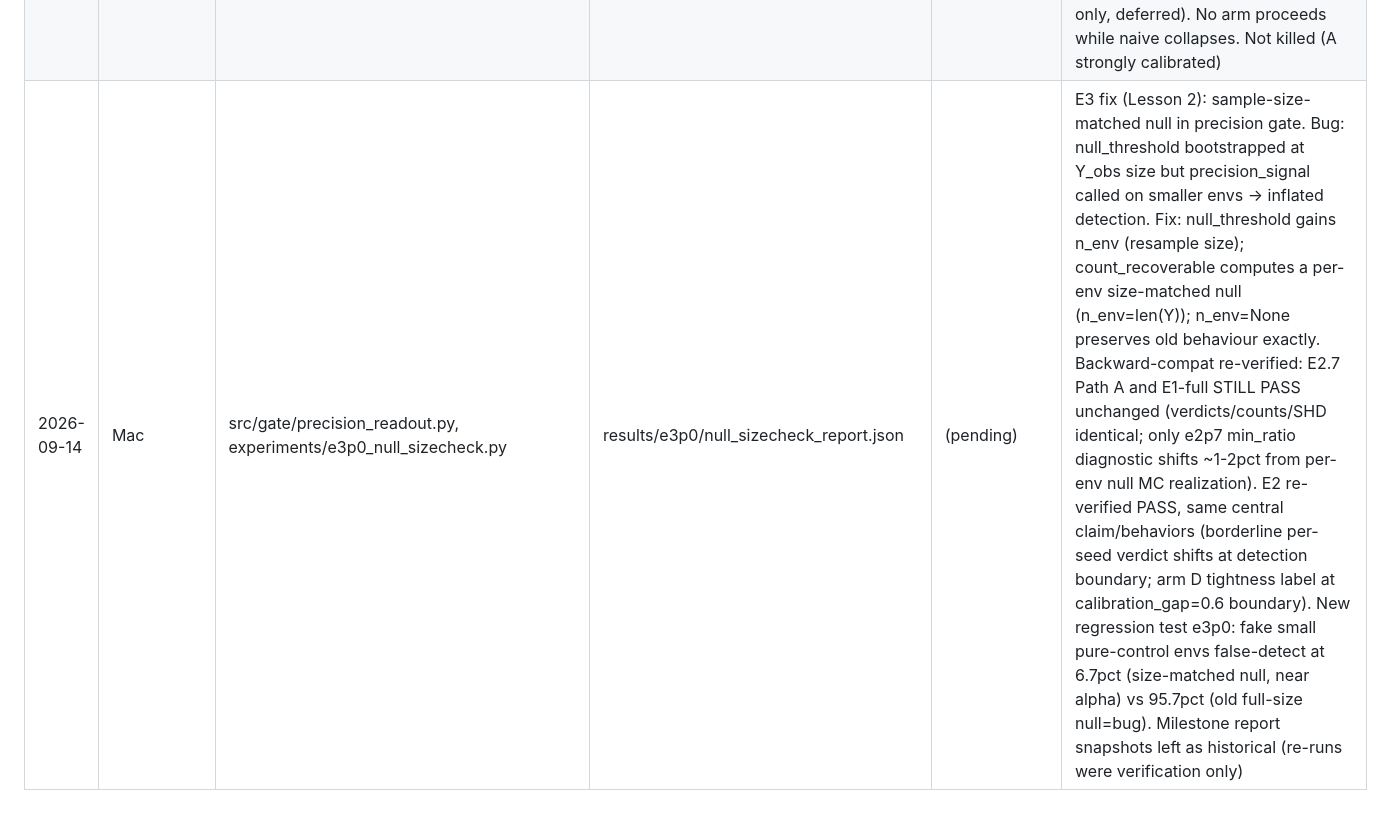
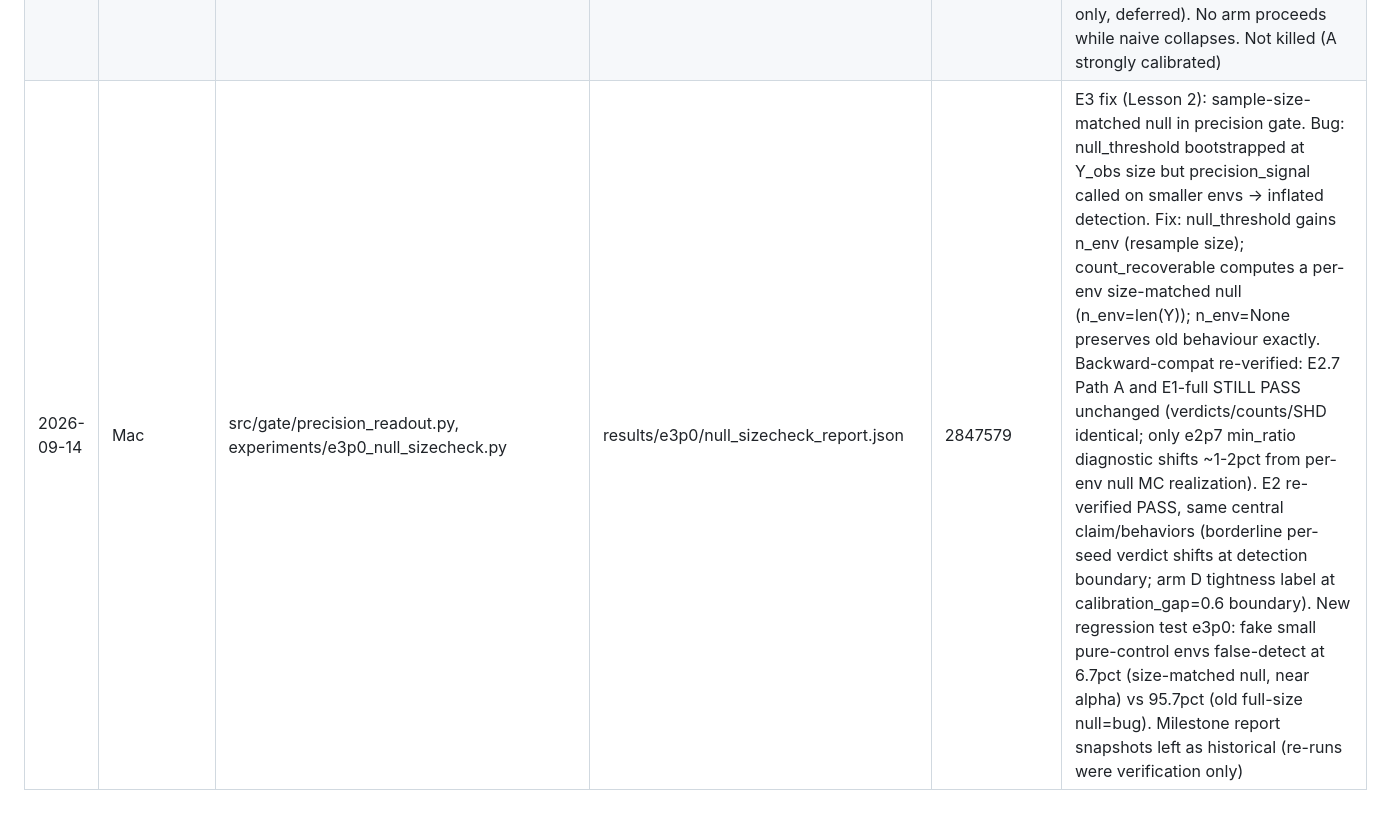
Before and after one commit to gaurav3507/grd-framework, a Markdown page: notes/TRACK_SHEET.md, the part around the change. Drawn GitHub-style.

Commit message:
E3: record commit hash 2847579 in track sheet

```diff
--- a/notes/TRACK_SHEET.md
+++ b/notes/TRACK_SHEET.md
@@ -12,4 +12,4 @@ One row per produced artefact. Fill commit_hash after the commit that produced t
 | 2026-09-10 | Mac | src/gate/precision_readout.py, experiments/e2p7_precision_gate_coupling.py | results/e2p7/precision_gate_report.json | 8dbcf65 | Path A FIX: new per-node precision gate readout reads the SAME signal the backbone uses (top eigenvalue of per-node precision diff inv(cov(Y_env))-inv(cov(Y_obs)) vs a control-vs-control null; reuses alpha 0.05 / B 500, no new knob). Recheck STATUS=PASS: new gate count == true dim d=5 on ALL seeds 0-9 (min margin 9.9-31.6x over null); old pooled-covariance gate failed only seed 7 (read 4), new gate fixes it (reads 5). Gate and backbone now agree on all seeds. Resolves the M2.6 disagreement |
 | 2026-09-10 | Mac | src/discover/discover.py, experiments/e1_full_pipeline.py | results/e1_full/e1_full_report.json | 6983a7a | M3 discover module + first full pipeline. Discover: interventional order id (perfect interventions reveal descendants) + ordered OLS linear-SEM regression + orientation-checked abstention (EDGE_DECIDED_PRESENT/ABSENT, EDGE_UNDECIDED_ORDER/WEAK); standard methods, no new algorithm. E1-full (GATE precision -> RECOVER backbone -> DISCOVER) STATUS=PASS all seeds 0-9: (a) gate n_recoverable==5, (b) recovery MCC 0.9988-0.9996, (c) SHD over decided edges==0, decided precision/recall 1.00, abstention 0.00-0.50. (c) bar: SHD_decided==0 AND >=1 edge decided present |
 | 2026-09-10 | Mac | experiments/e2_calibration.py | results/e2/e2_calibration_report.json | 709f5f2 | E2 headline: violation-injection calibration, 4 arms x 5 severities x seeds 0-9, gate verdict vs naive-backbone MCC. STATUS=PASS, central claim SUPPORTED. Pre-registered all 4 arms; all held. A env/direction-count starvation: TRACKS_TIGHT (gate n_rec=m exactly, naive MCC lockstep 0.999->0.20, crossover at m=4, cert recovery 0.999). B power (n_e): TRACKS_CONSERVATIVE (gate caps at n_e=40 before sample-robust naive fails; no silent PROCEED). D weak-signal (iv->1): TRACKS_CONSERVATIVE (caps at iv=0.7 before naive falls at 0.9); node-count starvation coincides with A in atomic construction so D realized as intervention-strength. C measurement contamination: FOOLED (detectability-based NOT P3; certifies non-recoverable measurement directions, cert recovery 0.999->0.74) - the pre-registered P3 gap (R1, temporal-only, deferred). No arm proceeds while naive collapses. Not killed (A strongly calibrated) |
-| 2026-09-14 | Mac | src/gate/precision_readout.py, experiments/e3p0_null_sizecheck.py | results/e3p0/null_sizecheck_report.json | (pending) | E3 fix (Lesson 2): sample-size-matched null in precision gate. Bug: null_threshold bootstrapped at Y_obs size but precision_signal called on smaller envs -> inflated detection. Fix: null_threshold gains n_env (resample size); count_recoverable computes a per-env size-matched null (n_env=len(Y)); n_env=None preserves old behaviour exactly. Backward-compat re-verified: E2.7 Path A and E1-full STILL PASS unchanged (verdicts/counts/SHD identical; only e2p7 min_ratio diagnostic shifts ~1-2pct from per-env null MC realization). E2 re-verified PASS, same central claim/behaviors (borderline per-seed verdict shifts at detection boundary; arm D tightness label at calibration_gap=0.6 boundary). New regression test e3p0: fake small pure-control envs false-detect at 6.7pct (size-matched null, near alpha) vs 95.7pct (old full-size null=bug). Milestone report snapshots left as historical (re-runs were verification only) |
+| 2026-09-14 | Mac | src/gate/precision_readout.py, experiments/e3p0_null_sizecheck.py | results/e3p0/null_sizecheck_report.json | 2847579 | E3 fix (Lesson 2): sample-size-matched null in precision gate. Bug: null_threshold bootstrapped at Y_obs size but precision_signal called on smaller envs -> inflated detection. Fix: null_threshold gains n_env (resample size); count_recoverable computes a per-env size-matched null (n_env=len(Y)); n_env=None preserves old behaviour exactly. Backward-compat re-verified: E2.7 Path A and E1-full STILL PASS unchanged (verdicts/counts/SHD identical; only e2p7 min_ratio diagnostic shifts ~1-2pct from per-env null MC realization). E2 re-verified PASS, same central claim/behaviors (borderline per-seed verdict shifts at detection boundary; arm D tightness label at calibration_gap=0.6 boundary). New regression test e3p0: fake small pure-control envs false-detect at 6.7pct (size-matched null, near alpha) vs 95.7pct (old full-size null=bug). Milestone report snapshots left as historical (re-runs were verification only) |
```
